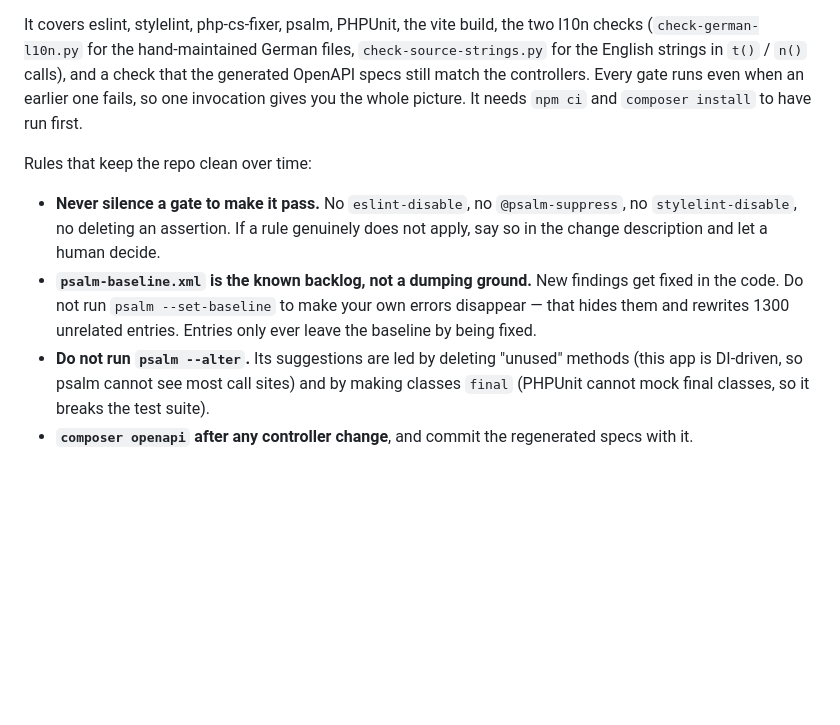
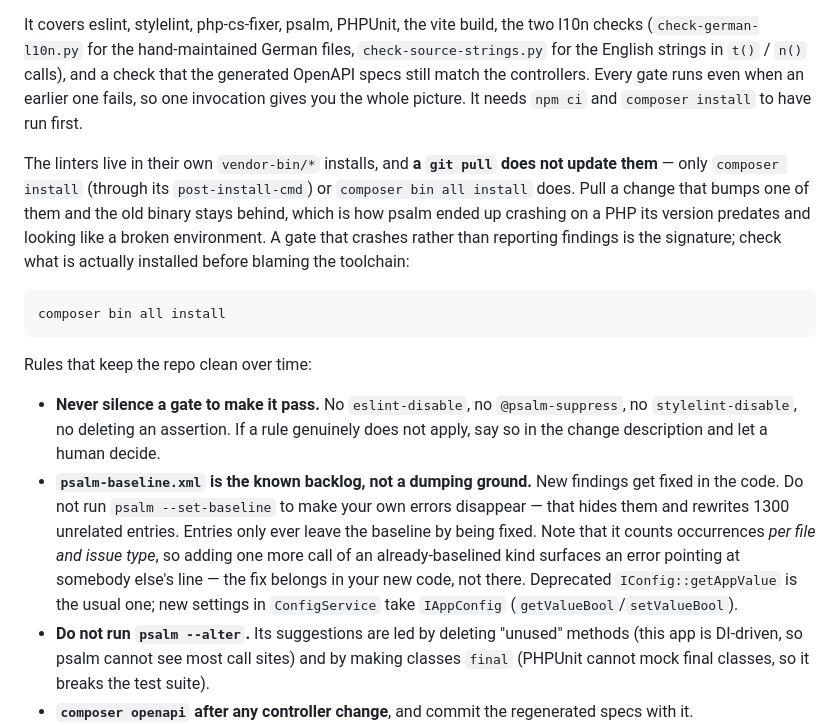
Before and after one commit to luflow/attendance, a Markdown page: CLAUDE.md, the part around the change. Drawn GitHub-style; blank space fills up the shorter version.

Commit message:
docs: note that vendor-bin linters need their own install
A git pull does not update vendor-bin/*; only composer install (via its
post-install-cmd) or composer bin all install does. Pull a bump and the old
binary stays behind — which is how psalm sat at 5.26.1 while the lock said
6.16.1, crashed on a PHP its version predates, and read as a broken local
environment rather than an install that was simply out of date. The gate had
not run for a while as a result.

Also record how the baseline counts, since it makes a self-inflicted error look
like somebody else's: occurrences are tallied per file and issue type, so one
more call of an already-baselined kind reports against an unrelated line.

````diff
--- a/CLAUDE.md
+++ b/CLAUDE.md
@@ -14,6 +14,18 @@ check that the generated OpenAPI specs still match the controllers. Every gate
 runs even when an earlier one fails, so one invocation gives you the whole
 picture. It needs `npm ci` and `composer install` to have run first.
 
+The linters live in their own `vendor-bin/*` installs, and **a `git pull` does
+not update them** — only `composer install` (through its `post-install-cmd`) or
+`composer bin all install` does. Pull a change that bumps one of them and the
+old binary stays behind, which is how psalm ended up crashing on a PHP its
+version predates and looking like a broken environment. A gate that crashes
+rather than reporting findings is the signature; check what is actually
+installed before blaming the toolchain:
+
+```bash
+composer bin all install
+```
+
 Rules that keep the repo clean over time:
 
 - **Never silence a gate to make it pass.** No `eslint-disable`, no
@@ -23,7 +35,12 @@ Rules that keep the repo clean over time:
 - **`psalm-baseline.xml` is the known backlog, not a dumping ground.** New
   findings get fixed in the code. Do not run `psalm --set-baseline` to make
   your own errors disappear — that hides them and rewrites 1300 unrelated
-  entries. Entries only ever leave the baseline by being fixed.
+  entries. Entries only ever leave the baseline by being fixed. Note that it
+  counts occurrences *per file and issue type*, so adding one more call of an
+  already-baselined kind surfaces an error pointing at somebody else's line —
+  the fix belongs in your new code, not there. Deprecated `IConfig::getAppValue`
+  is the usual one; new settings in `ConfigService` take `IAppConfig`
+  (`getValueBool`/`setValueBool`).
 - **Do not run `psalm --alter`.** Its suggestions are led by deleting
   "unused" methods (this app is DI-driven, so psalm cannot see most call
   sites) and by making classes `final` (PHPUnit cannot mock final classes, so
````
